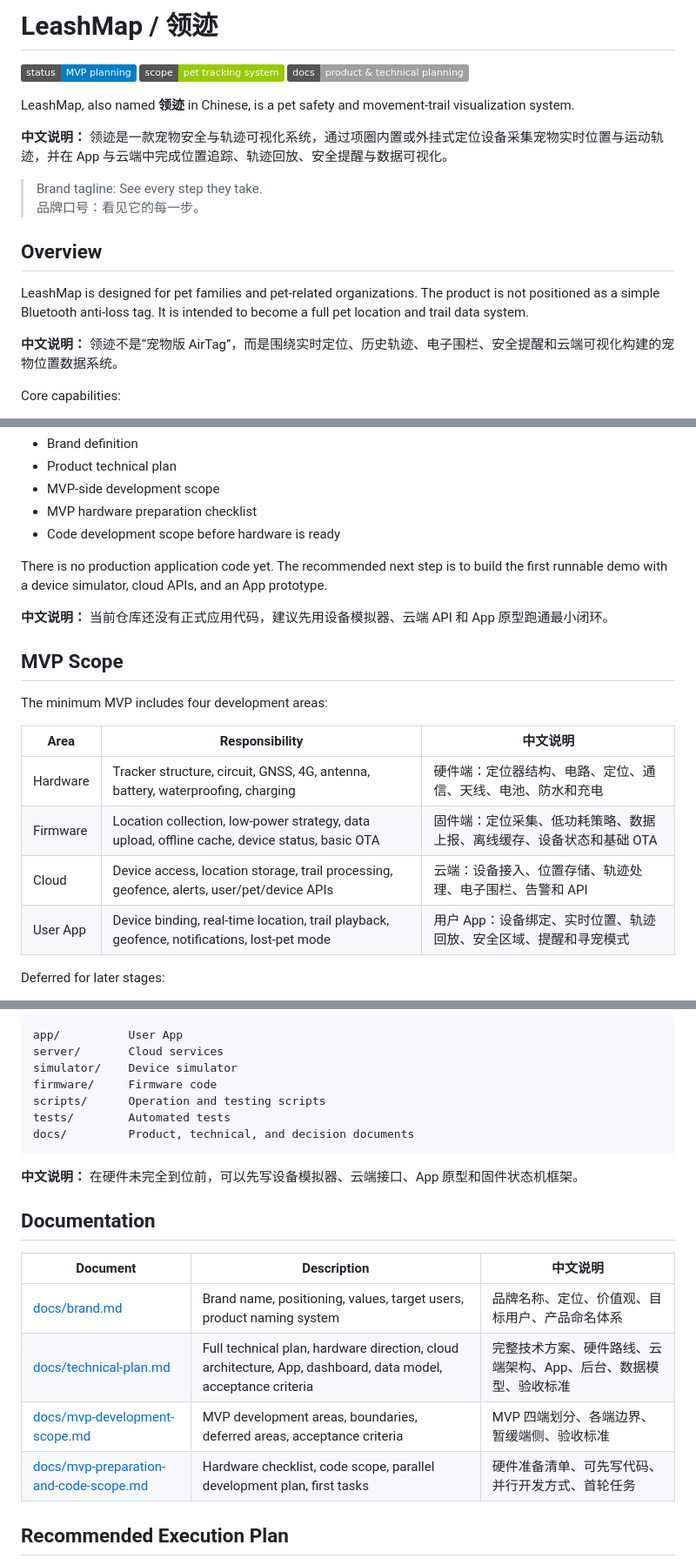
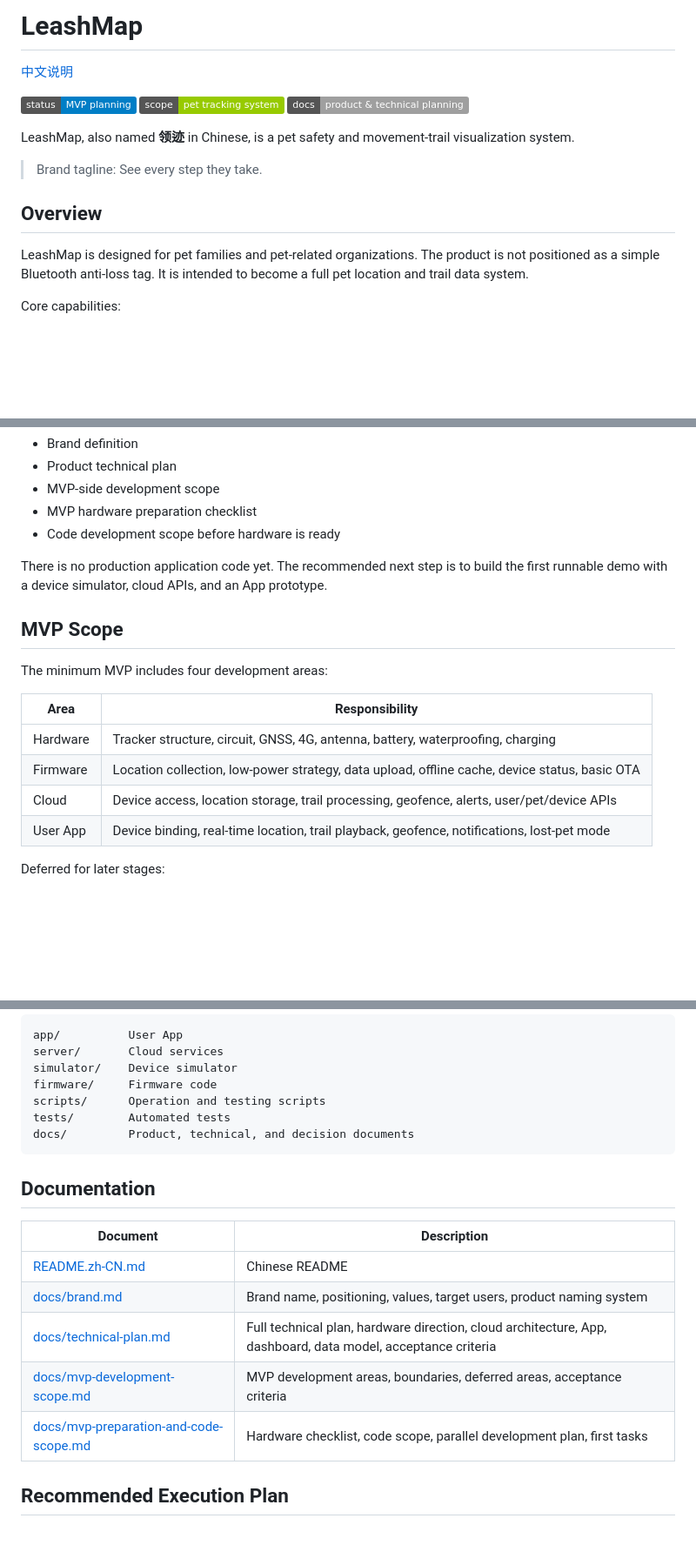
Before and after one commit to VmythV/leash-map, a Markdown page: README.md, 3 parts joined by grey strips. Shown at 87% size. GitHub-like rendering; badges without logos; blank space fills up the shorter version.

Commit message:
Split README into English and Chinese versions

````diff
--- a/README.md
+++ b/README.md
@@ -1,4 +1,6 @@
-# LeashMap / 领迹
+# LeashMap
+
+[中文说明](README.zh-CN.md)
 
 ![Status](https://img.shields.io/badge/status-MVP%20planning-blue)
 ![Scope](https://img.shields.io/badge/scope-pet%20tracking%20system-green)
@@ -6,16 +8,11 @@
 
 LeashMap, also named **领迹** in Chinese, is a pet safety and movement-trail visualization system.
 
-**中文说明：** 领迹是一款宠物安全与轨迹可视化系统，通过项圈内置或外挂式定位设备采集宠物实时位置与运动轨迹，并在 App 与云端中完成位置追踪、轨迹回放、安全提醒与数据可视化。
-
 > Brand tagline: See every step they take.
-> 品牌口号：看见它的每一步。
 
 ## Overview
 
 LeashMap is designed for pet families and pet-related organizations. The product is not positioned as a simple Bluetooth anti-loss tag. It is intended to become a full pet location and trail data system.
-
-**中文说明：** 领迹不是“宠物版 AirTag”，而是围绕实时定位、历史轨迹、电子围栏、安全提醒和云端可视化构建的宠物位置数据系统。
 
 Core capabilities:
 
@@ -40,18 +37,16 @@ Completed planning documents:
 
 There is no production application code yet. The recommended next step is to build the first runnable demo with a device simulator, cloud APIs, and an App prototype.
 
-**中文说明：** 当前仓库还没有正式应用代码，建议先用设备模拟器、云端 API 和 App 原型跑通最小闭环。
-
 ## MVP Scope
 
 The minimum MVP includes four development areas:
 
-| Area | Responsibility | 中文说明 |
-| --- | --- | --- |
-| Hardware | Tracker structure, circuit, GNSS, 4G, antenna, battery, waterproofing, charging | 硬件端：定位器结构、电路、定位、通信、天线、电池、防水和充电 |
-| Firmware | Location collection, low-power strategy, data upload, offline cache, device status, basic OTA | 固件端：定位采集、低功耗策略、数据上报、离线缓存、设备状态和基础 OTA |
-| Cloud | Device access, location storage, trail processing, geofence, alerts, user/pet/device APIs | 云端：设备接入、位置存储、轨迹处理、电子围栏、告警和 API |
-| User App | Device binding, real-time location, trail playback, geofence, notifications, lost-pet mode | 用户 App：设备绑定、实时位置、轨迹回放、安全区域、提醒和寻宠模式 |
+| Area | Responsibility |
+| --- | --- |
+| Hardware | Tracker structure, circuit, GNSS, 4G, antenna, battery, waterproofing, charging |
+| Firmware | Location collection, low-power strategy, data upload, offline cache, device status, basic OTA |
+| Cloud | Device access, location storage, trail processing, geofence, alerts, user/pet/device APIs |
+| User App | Device binding, real-time location, trail playback, geofence, notifications, lost-pet mode |
 
 Deferred for later stages:
 
@@ -143,16 +132,15 @@ tests/        Automated tests
 docs/         Product, technical, and decision documents
 ```
 
-**中文说明：** 在硬件未完全到位前，可以先写设备模拟器、云端接口、App 原型和固件状态机框架。
-
 ## Documentation
 
-| Document | Description | 中文说明 |
-| --- | --- | --- |
-| [docs/brand.md](docs/brand.md) | Brand name, positioning, values, target users, product naming system | 品牌名称、定位、价值观、目标用户、产品命名体系 |
-| [docs/technical-plan.md](docs/technical-plan.md) | Full technical plan, hardware direction, cloud architecture, App, dashboard, data model, acceptance criteria | 完整技术方案、硬件路线、云端架构、App、后台、数据模型、验收标准 |
-| [docs/mvp-development-scope.md](docs/mvp-development-scope.md) | MVP development areas, boundaries, deferred areas, acceptance criteria | MVP 四端划分、各端边界、暂缓端侧、验收标准 |
-| [docs/mvp-preparation-and-code-scope.md](docs/mvp-preparation-and-code-scope.md) | Hardware checklist, code scope, parallel development plan, first tasks | 硬件准备清单、可先写代码、并行开发方式、首轮任务 |
+| Document | Description |
+| --- | --- |
+| [README.zh-CN.md](README.zh-CN.md) | Chinese README |
+| [docs/brand.md](docs/brand.md) | Brand name, positioning, values, target users, product naming system |
+| [docs/technical-plan.md](docs/technical-plan.md) | Full technical plan, hardware direction, cloud architecture, App, dashboard, data model, acceptance criteria |
+| [docs/mvp-development-scope.md](docs/mvp-development-scope.md) | MVP development areas, boundaries, deferred areas, acceptance criteria |
+| [docs/mvp-preparation-and-code-scope.md](docs/mvp-preparation-and-code-scope.md) | Hardware checklist, code scope, parallel development plan, first tasks |
 
 ## Recommended Execution Plan
 
````
Also changed, not shown: other parts of README.md (+0 -10 lines), README.zh-CN.md (added, +171 -0 lines).
